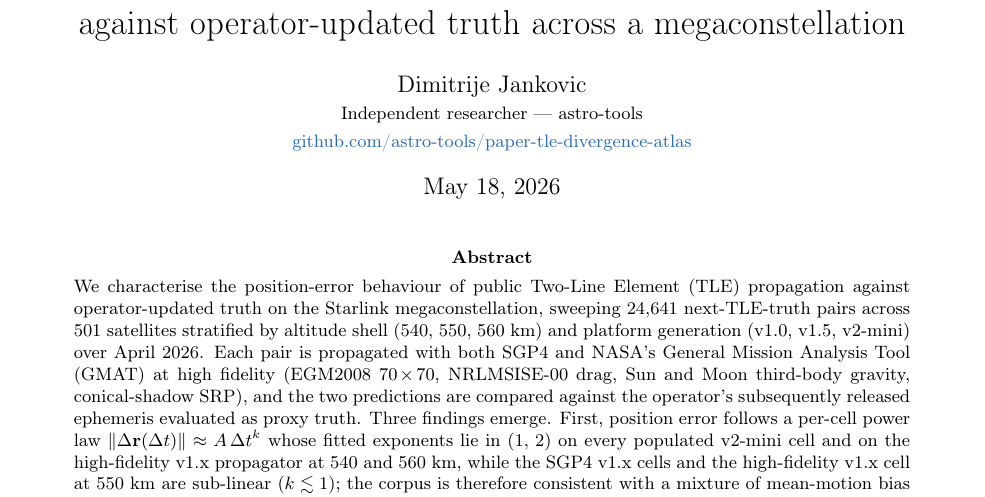
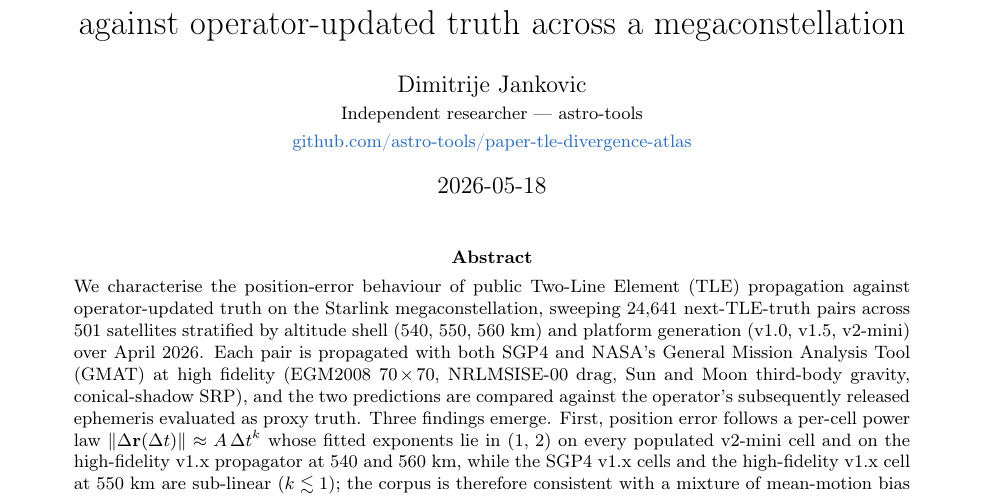
Before and after one commit to astro-tools/paper-tle-divergence-atlas, a LaTeX paper (src/tex/ms.tex): part of page 1 of 39, cut so that both start at the same text. Compiled offline with pdfLaTeX; a LaTeX package or settings file that is missing is left out.

Commit message:
v0.1.0 release-cut scaffolding (non-DOI portion)
- src/tex/ms.tex line 34: replace \date{\today} with literal
  \date{2026-05-18}. arXiv compiles server-side, so a \today
  expansion would drift from the intended publication date.
- README.md status line: bumped from "In progress (pre-deposit
  draft)" to v0.1.0 with a release-tag link.
- CITATION.cff: version and date-released filled. The doi
  field is held at TBD pending the production Zenodo upload.
- CHANGELOG.md created at repo root following Keep a Changelog
  format, with the v0.1.0 entry only (per the release-cut-only
  convention for this repo).

DOI-bearing fields (README BibTeX block, CITATION.cff doi,
ms.tex §Data and code availability URL, showyourwork.yml
datasets key, Zenodo badge) land in a follow-up commit on this
branch once the production Zenodo deposit is published.

```diff
--- a/src/tex/ms.tex
+++ b/src/tex/ms.tex
@@ -31,7 +31,7 @@
         \small Independent researcher --- astro-tools \\
         \small \href{https://github.com/astro-tools/paper-tle-divergence-atlas}{github.com/astro-tools/paper-tle-divergence-atlas}}
 
-\date{\today}
+\date{2026-05-18}
 
 \begin{document}
 
```
Also changed, not shown: CHANGELOG.md (added), README.md, 1 other file.
